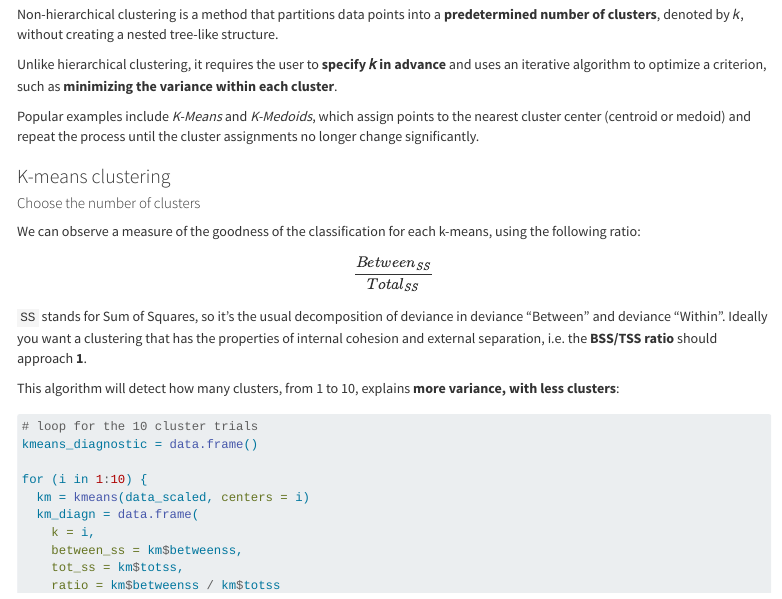
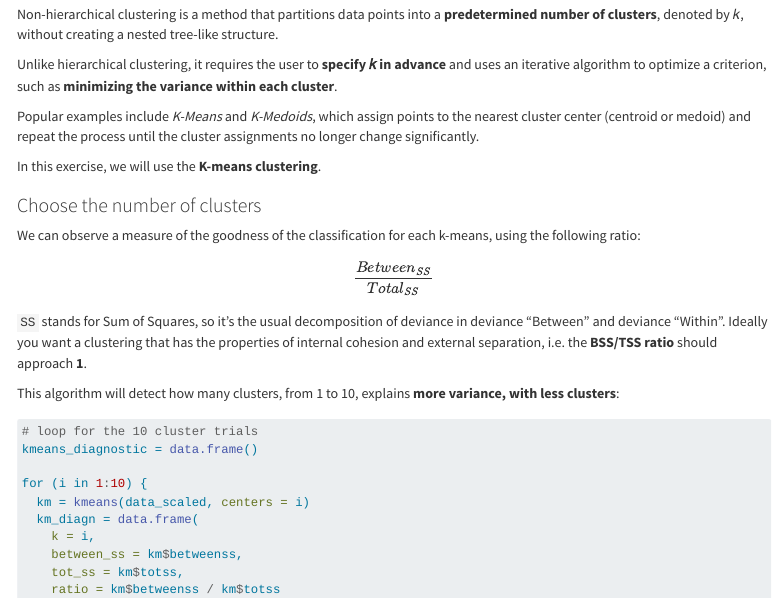
Before and after one commit to U-Shift/MQAT, a Quarto document (quarto/clusters.qmd): the page in a window 1100 px wide, from 13310 px down. Rendered offline with R 4.5, knitr and Pandoc in place of Quarto, with nearby package versions; code that draws random numbers runs with fixed seeds of ours; some code elsewhere in the file could not run offline.

Commit message:
sections organization cluster
#6

```diff
--- a/quarto/clusters.qmd
+++ b/quarto/clusters.qmd
@@ -358,9 +358,9 @@ Unlike hierarchical clustering, it requires the user to **specify 𝑘 in advanc
 
 Popular examples include *K-Means* and *K-Medoids*, which assign points to the nearest cluster center (centroid or medoid) and repeat the process until the cluster assignments no longer change significantly.
 
-### K-means clustering
+In this exercise, we will use the **K-means clustering**.
 
-#### Choose the number of clusters
+### Choose the number of clusters
 
 We can observe a measure of the goodness of the classification for each k-means, using the following ratio:
 
```
Also changed, not shown: quarto/clusters.qmd (4 more changed lines).
